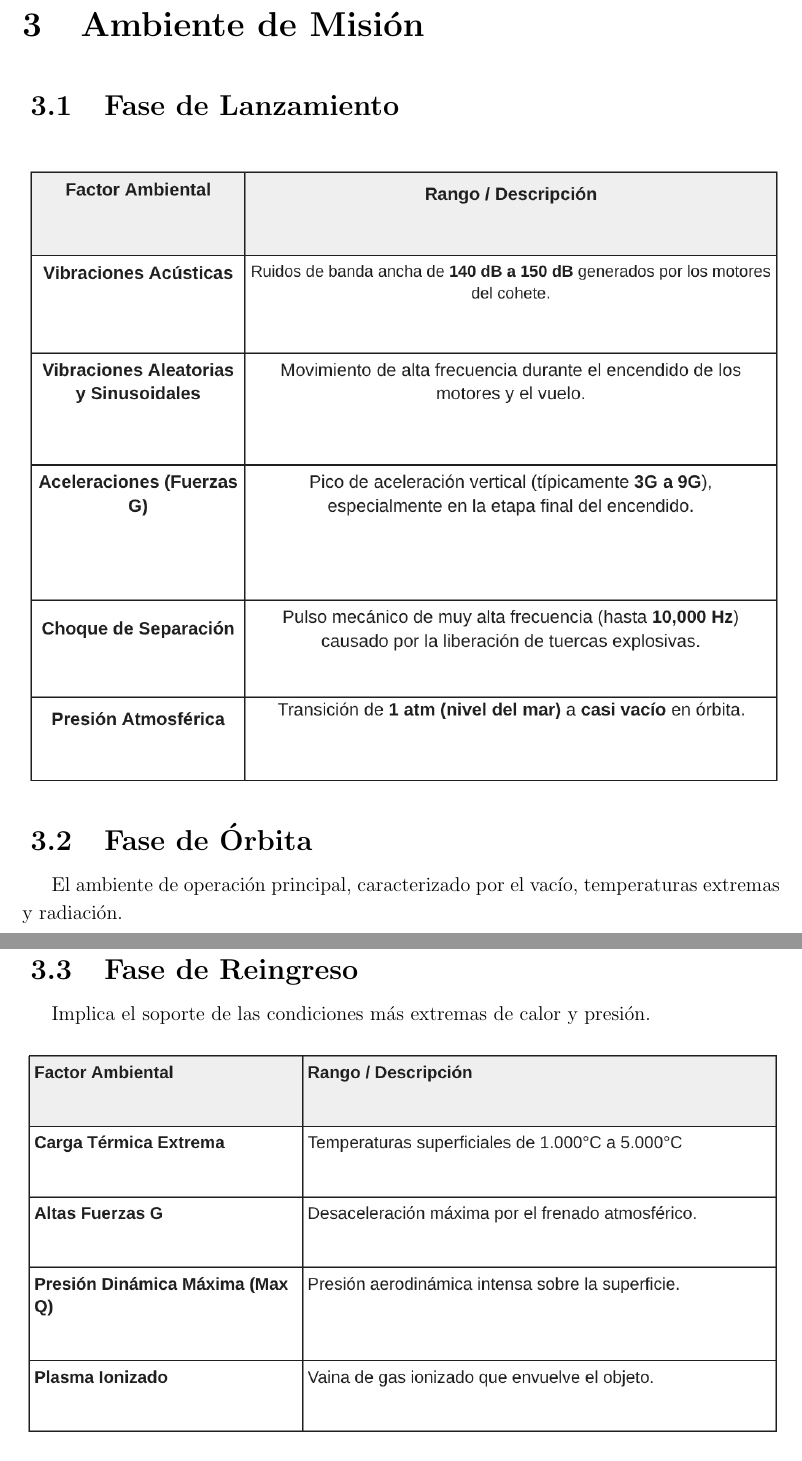
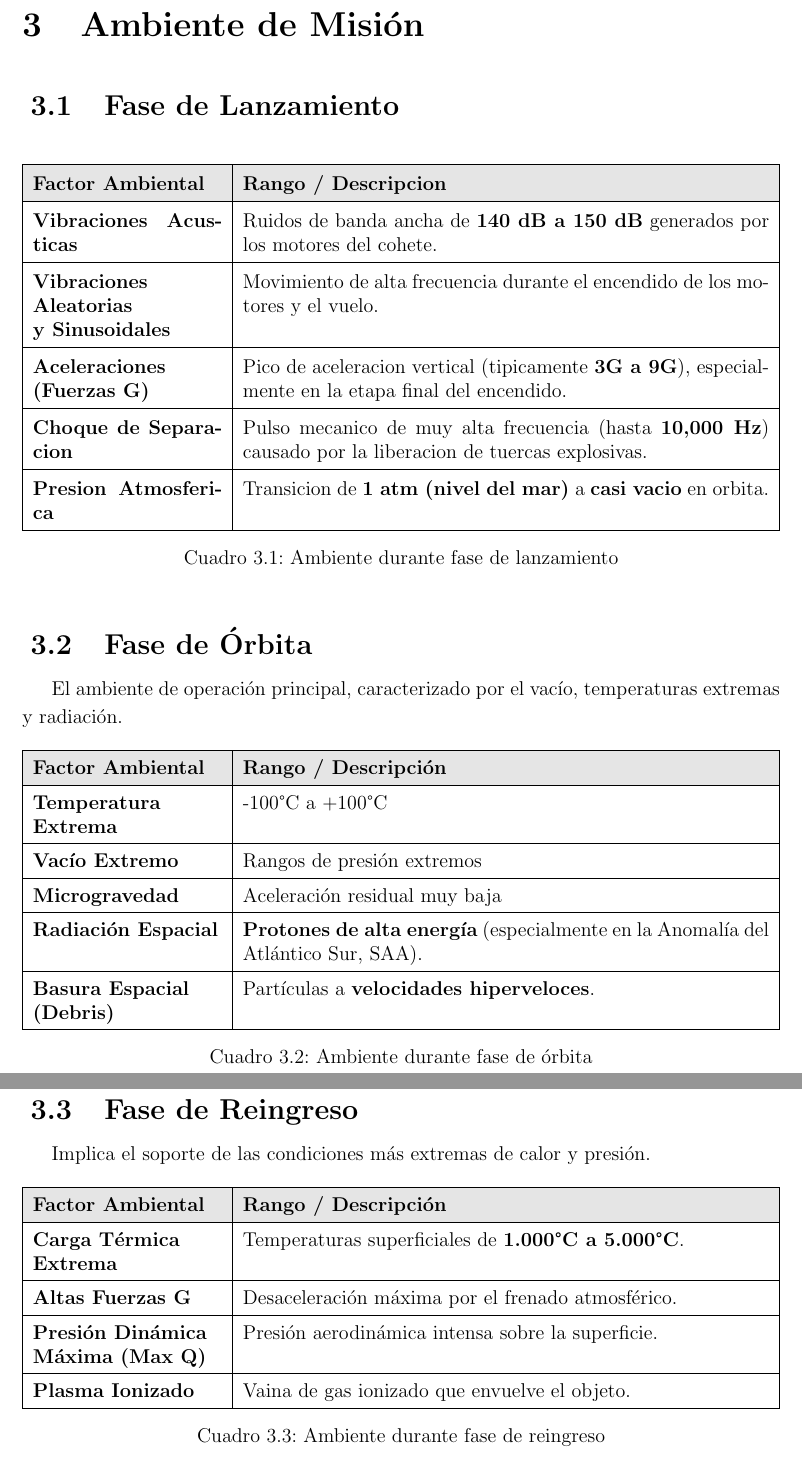
Before and after one commit to Corte0/USP, a LaTeX thesis (MCR/main.tex): two parts of pages 16 and 17 of 27, joined at a grey line, cut so that both start at the same text. Compiled offline with pdfLaTeX.

Commit message:
Importa cuadros de ambiente de misión
estos estaban como una figura(captura de pantalla), ahora son
un cuadro de latex

```diff
--- a/MCR/main.tex
+++ b/MCR/main.tex
@@ -255,11 +255,39 @@ que este esquema busca destacar. Su presencia se asume como parte del soporte b
     \label{fig:Diagrama N2}
 \end{figure}
 
-\newpage
 \chapter{Ambiente de Misión}
 
 \section{Fase de Lanzamiento}
-\begin{figure}[H]
-    \centering
-    \includegraphics[width=\textwidth]{Imagenes/fase_lanzamiento.png}
-\end{figure}
+
+\begin{table}[h!]
+\centering
+
+\begin{tabularx}{\textwidth}{|p{4cm}|X|}
+\hline
+\rowcolor{gray!20}
+\textbf{Factor Ambiental} & \textbf{Rango / Descripcion} \\
+\hline
+
+{\raggedright \textbf{Vibraciones Acusticas}} &
+Ruidos de banda ancha de \textbf{140 dB a 150 dB} generados por los motores del cohete. \\
+\hline
+
+{\raggedright \textbf{Vibraciones Aleatorias \\ y Sinusoidales}} &
+Movimiento de alta frecuencia durante el encendido de los motores y el vuelo. \\
+\hline
+
+{\raggedright \textbf{Aceleraciones (Fuerzas G)}} &
+Pico de aceleracion vertical (tipicamente \textbf{3G a 9G}), especialmente en la etapa final del encendido. \\
+\hline
+
+{\raggedright \textbf{Choque de Separacion}} &
+Pulso mecanico de muy alta frecuencia (hasta \textbf{10{,}000 Hz}) causado por la liberacion de tuercas explosivas. \\
+\hline
+
+{\raggedright \textbf{Presion Atmosferica}} &
+Transicion de \textbf{1 atm (nivel del mar)} a \textbf{casi vacio} en orbita. \\
+\hline
+
+\end{tabularx}
+\caption{Ambiente durante fase de lanzamiento}
+\end{table}
@@ -271,10 +297,70 @@ El ambiente de operación principal, caracterizado por el vacío, temperaturas e
-\end{figure}
+
+\begin{table}[h!]
+\centering
+\renewcommand{\arraystretch}{1.4}
+
+\begin{tabularx}{\textwidth}{|>{\raggedright\arraybackslash}p{4cm}|X|}
+\hline
+\rowcolor{gray!20}
+\textbf{Factor Ambiental} & \textbf{Rango / Descripción} \\
+\hline
+
+\textbf{Temperatura Extrema} &
+-100°C a +100°C \\
+\hline
+
+\textbf{Vacío Extremo} &
+Rangos de presión extremos \\
+\hline
+
+\textbf{Microgravedad} &
+Aceleración residual muy baja \\
+\hline
+
+\textbf{Radiación Espacial} &
+\textbf{Protones de alta energía} (especialmente en la Anomalía del Atlántico Sur, SAA). \\
+\hline
+
+\textbf{Basura Espacial (Debris)} &
+Partículas a \textbf{velocidades hiperveloces}. \\
+\hline
+
+\end{tabularx}
+\caption{Ambiente durante fase de órbita}
+\end{table}
+
 \section{Fase de Reingreso}
 Implica el soporte de las condiciones más extremas de calor y presión.
-\begin{figure}[H]
-    \centering
-    \includegraphics[width=\textwidth]{Imagenes/fase_reingreso.png}
-\end{figure}
+
+\begin{table}[h!]
+\centering
+\renewcommand{\arraystretch}{1.4}
+
+\begin{tabularx}{\textwidth}{|>{\raggedright\arraybackslash}p{4cm}|X|}
+\hline
+\rowcolor{gray!20}
+\textbf{Factor Ambiental} & \textbf{Rango / Descripción} \\
+\hline
+
+\textbf{Carga Térmica Extrema} &
+Temperaturas superficiales de \textbf{1.000°C a 5.000°C}. \\
+\hline
+
+\textbf{Altas Fuerzas G} &
+Desaceleración máxima por el frenado atmosférico. \\
+\hline
+
+\textbf{Presión Dinámica Máxima (Max Q)} &
+Presión aerodinámica intensa sobre la superficie. \\
+\hline
+
+\textbf{Plasma Ionizado} &
+Vaina de gas ionizado que envuelve el objeto. \\
+\hline
+
+\end{tabularx}
+\caption{Ambiente durante fase de reingreso}
+\end{table}
 
 \chapter{Planificación del Proyecto}
 
```
Also changed, not shown: MCR/Imagenes/fase_lanzamiento.png (deleted), MCR/Imagenes/fase_orbita.png (deleted), MCR/Imagenes/fase_reingreso.png (deleted), MCR/main.tex (4 more changed lines).
